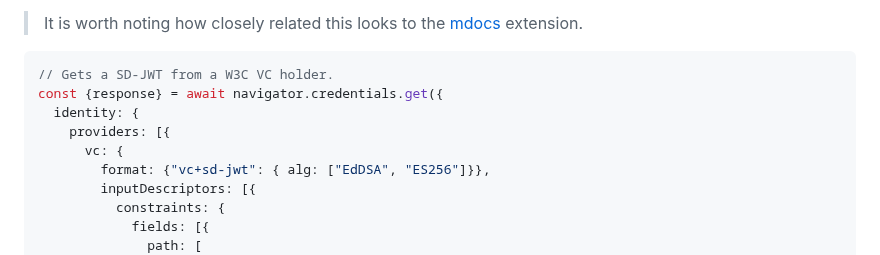
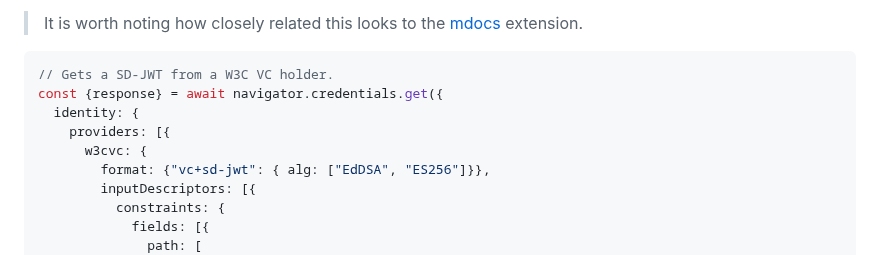
Before and after one commit to WICG/digital-credentials, a Markdown page: README.md, the part around the change. Rendered like a GitHub page.

Commit message:
Fix VC example

```diff
--- a/README.md
+++ b/README.md
@@ -149,7 +149,7 @@ While this is still something that we are actively exploring with that community
 const {response} = await navigator.credentials.get({
   identity: {
     providers: [{
-      vc: {
+      w3cvc: {
         format: {"vc+sd-jwt": { alg: ["EdDSA", "ES256"]}},
         inputDescriptors: [{
           constraints: {
```
